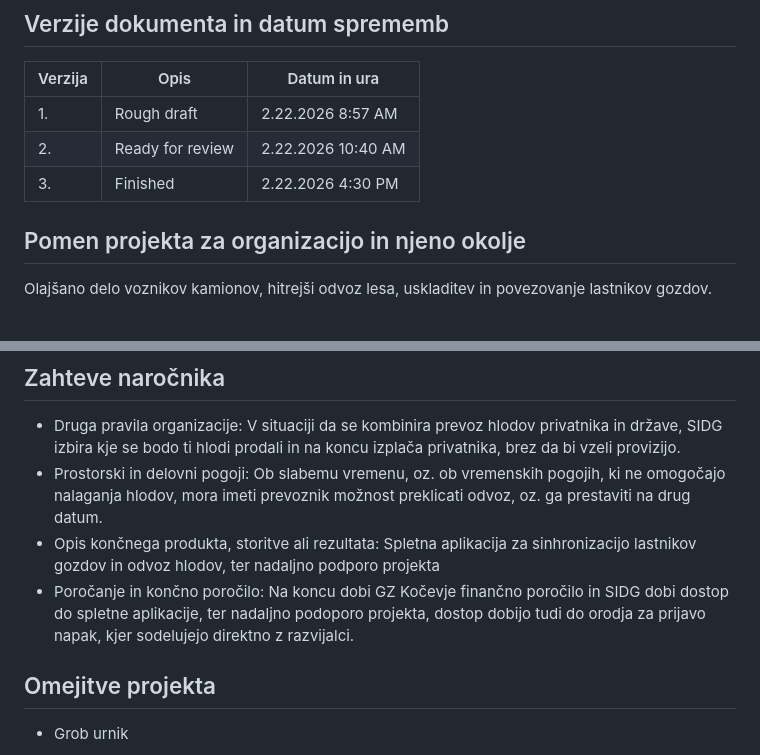
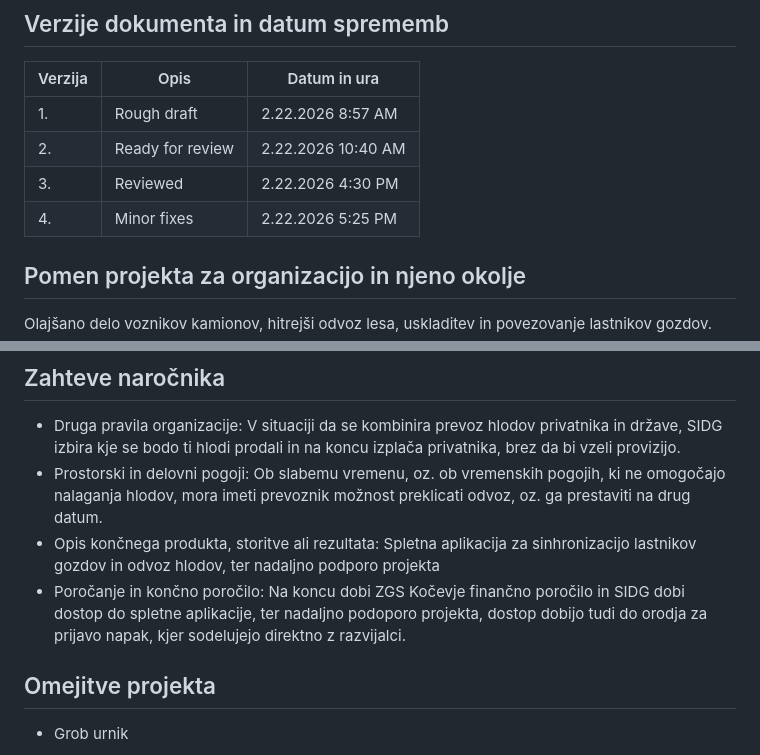
Before and after one commit to Mjedvedejev/IT-Management, a Markdown page: Projektna_listina.md, 2 parts joined by grey strips. Rendered like a GitHub page.

```diff
--- a/Projektna_listina.md
+++ b/Projektna_listina.md
@@ -12,7 +12,8 @@ LagerSync
 |-|-|-|
 |1.|Rough draft|2.22.2026 8:57 AM|
 |2.|Ready for review|2.22.2026 10:40 AM|
-|3.|Finished|2.22.2026 4:30 PM|
+|3.|Reviewed|2.22.2026 4:30 PM|
+|4.|Minor fixes|2.22.2026 5:25 PM|
 
 ## Pomen projekta za organizacijo in njeno okolje
 Olajšano delo voznikov kamionov, hitrejši odvoz lesa, uskladitev in povezovanje lastnikov gozdov.
@@ -33,7 +34,7 @@ V situaciji da se kombinira prevoz hlodov privatnika in države, SIDG izbira kje
 * Opis končnega produkta, storitve ali rezultata:
 Spletna aplikacija za sinhronizacijo lastnikov gozdov in odvoz hlodov, ter nadaljno podporo projekta
 * Poročanje in končno poročilo:
-Na koncu dobi GZ Kočevje finančno poročilo in SIDG dobi dostop do spletne aplikacije, ter nadaljno podoporo projekta, dostop dobijo tudi do orodja za prijavo napak, kjer sodelujejo direktno z razvijalci.
+Na koncu dobi ZGS Kočevje finančno poročilo in SIDG dobi dostop do spletne aplikacije, ter nadaljno podoporo projekta, dostop dobijo tudi do orodja za prijavo napak, kjer sodelujejo direktno z razvijalci.
 
 ## Omejitve projekta
 * Grob urnik
```
Also changed, not shown: other parts of Projektna_listina.md (+3 -3 lines).
